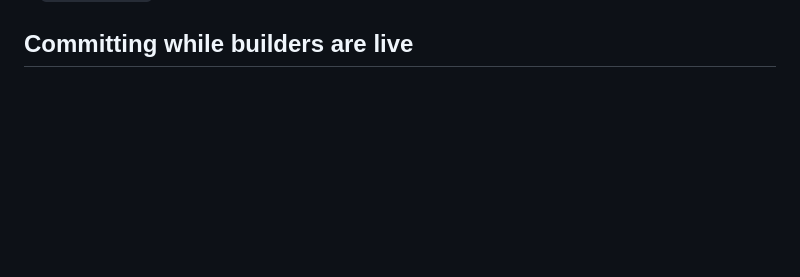
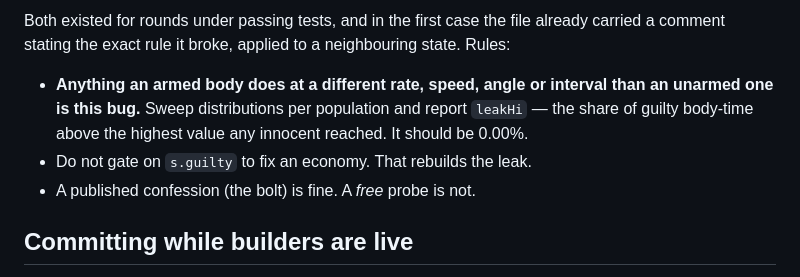
Before and after one commit to hurtz/choppricer, a Markdown page: CLAUDE.md, the part around one of its changes. GitHub-like rendering; blank space fills up the shorter version.

```diff
--- a/CLAUDE.md
+++ b/CLAUDE.md
@@ -82,3 +134,14 @@ the two disagree — see `lungCheck()` in `src/agents.js` for the pattern.
+Both existed for rounds under passing tests, and in the first case the file
+already carried a comment stating the exact rule it broke, applied to a
+neighbouring state. Rules:
+
+- **Anything an armed body does at a different rate, speed, angle or interval
+  than an unarmed one is this bug.** Sweep distributions per population and report
+  `leakHi` — the share of guilty body-time above the highest value any innocent
+  reached. It should be 0.00%.
+- Do not gate on `s.guilty` to fix an economy. That rebuilds the leak.
+- A published confession (the bolt) is fine. A *free* probe is not.
+
 ## Committing while builders are live
 
 Several commits in this repo were made with `git add -A` while other agents had
```
Also changed, not shown: other parts of CLAUDE.md (+52 -0 lines).
